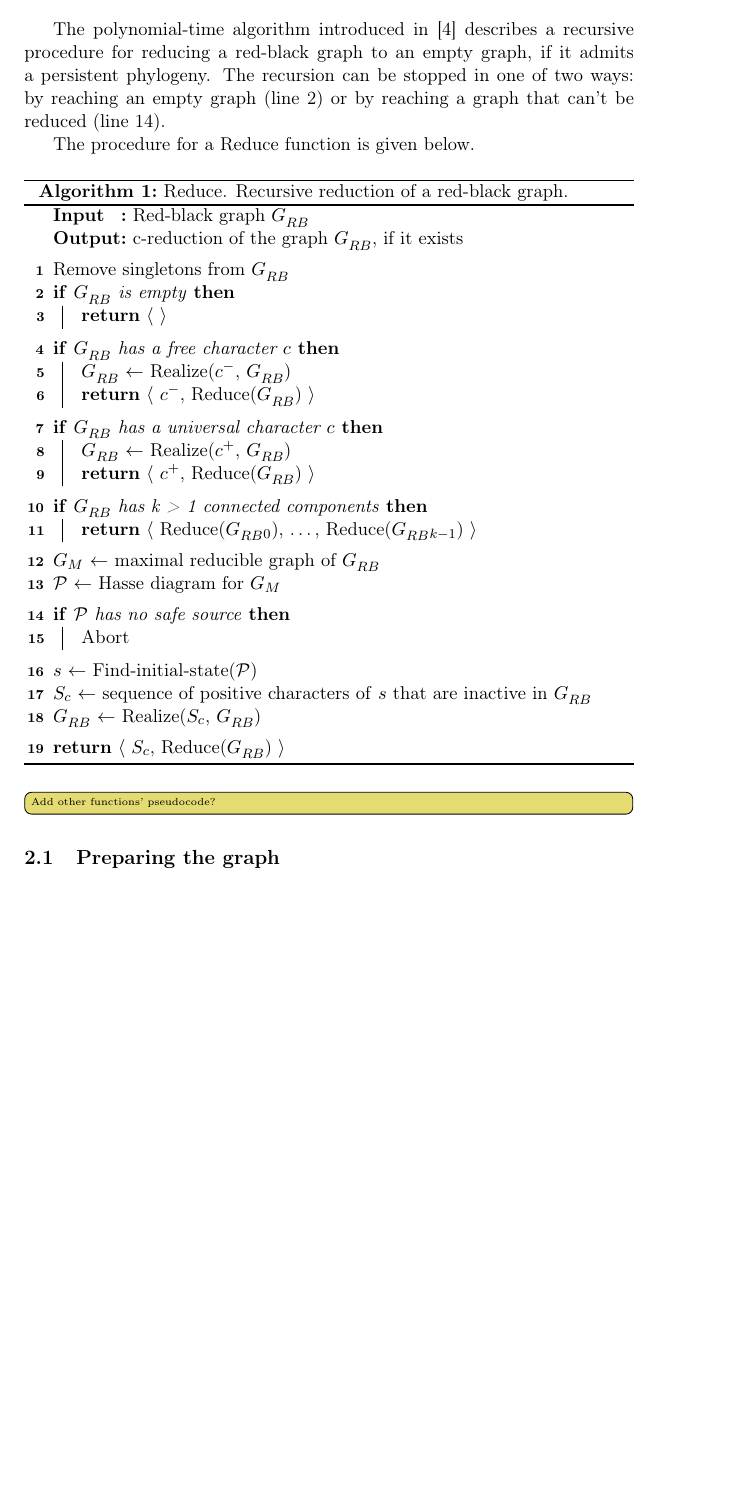
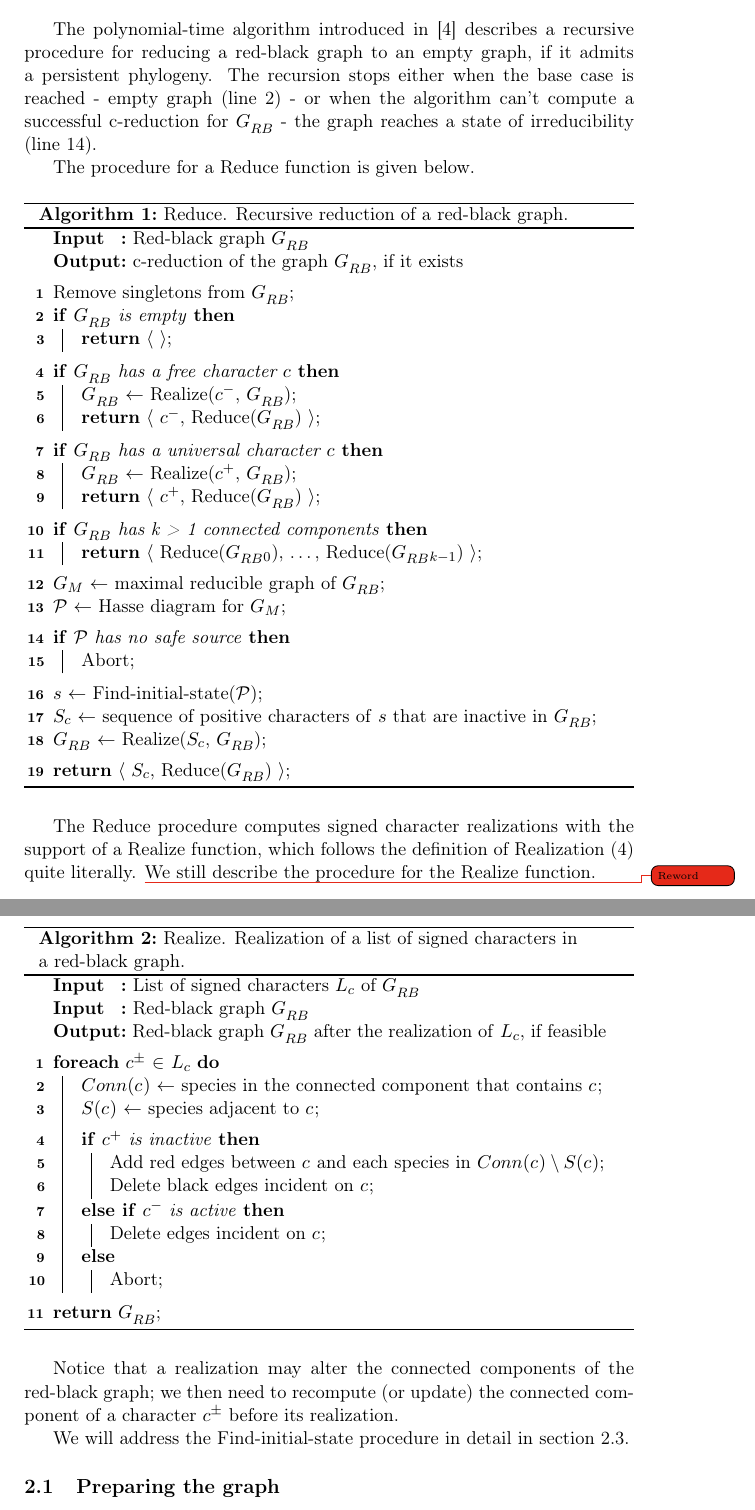
Before and after one commit to dcasella/bsc-thesis, a LaTeX thesis (thesis.tex, which reads sections/algorithm.tex): part of page 11 of 14 before the commit and two parts of pages 11 and 12 of 15 after it, the two joined at a grey line, cut so that both start at the same text, the shorter picture padded with empty space. Compiled offline with pdfLaTeX.

Commit message:
Add Realize procedure

```diff
--- a/sections/algorithm.tex
+++ b/sections/algorithm.tex
@@ -3,7 +3,7 @@
 \section{Algorithm explaination}\label{section:algorithm}
 
 The polynomial-time algorithm introduced in \cite{PPPptime2016} describes a recursive procedure for reducing a red-black graph to an empty graph, if it admits a persistent phylogeny.
-The recursion can be stopped in one of two ways: by reaching an empty graph (\hyperref[algorithm:reduce:ifempty]{line 2}) or by reaching a graph that can't be reduced (\hyperref[algorithm:reduce:ifnosource]{line 14}).
+The recursion stops either when the base case is reached - empty graph (line \ref{algorithm:reduce:ifempty}) - or when the algorithm can't compute a successful c-reduction for \grb{} - the graph reaches a state of irreducibility (line \ref{algorithm:reduce:ifnosource}).
 
 The procedure for a Reduce function is given below.
 
@@ -20,60 +20,105 @@ The procedure for a Reduce function is given below.
 
   \BlankLine
 
-  Remove singletons from \grb{}
+  Remove singletons from \grb{}\;
 
   \If{\grb{} is empty}{\label{algorithm:reduce:ifempty}
-    \Return $\langle$ $\rangle$
+    \Return $\langle$ $\rangle$\;
   }
 
   \BlankLine
 
   \If{\grb{} has a free character \character{}}{
-    \grb{} $\gets$ Realize(\character[][-], \grb{})
+    \grb{} $\gets$ Realize(\character[][-], \grb{})\;
 
-    \Return $\langle$ \character[][-], Reduce(\grb{}) $\rangle$
+    \Return $\langle$ \character[][-], Reduce(\grb{}) $\rangle$\;
   }
 
   \BlankLine
 
   \If{\grb{} has a universal character \character{}}{
-    \grb{} $\gets$ Realize(\character[][+], \grb{})
+    \grb{} $\gets$ Realize(\character[][+], \grb{})\;
 
-    \Return $\langle$ \character[][+], Reduce(\grb{}) $\rangle$
+    \Return $\langle$ \character[][+], Reduce(\grb{}) $\rangle$\;
   }
 
   \BlankLine
 
   \If{\grb{} has k > 1 connected components}{
-    \Return $\langle$ Reduce($\grb{}_{0}$), \dots, Reduce($\grb{}_{k-1}$) $\rangle$
+    \Return $\langle$ Reduce($\grb{}_{0}$), \dots, Reduce($\grb{}_{k-1}$) $\rangle$\;
   }
 
   \BlankLine
 
-  \gm{} $\gets$ maximal reducible graph of \grb{}
+  \gm{} $\gets$ maximal reducible graph of \grb{}\;
 
-  \hasse{} $\gets$ Hasse diagram for \gm{}
+  \hasse{} $\gets$ Hasse diagram for \gm{}\;
 
   \BlankLine
 
   \If{\hasse{} has no safe source}{\label{algorithm:reduce:ifnosource}
-    Abort
+    Abort\;
   }
 
   \BlankLine
 
-  \Source $\gets$ Find-initial-state(\hasse{})
+  \Source $\gets$ Find-initial-state(\hasse{})\;
 
-  \Sc $\gets$ sequence of positive characters of \Source that are inactive in \grb{}
+  \Sc $\gets$ sequence of positive characters of \Source that are inactive in \grb{}\;
 
-  \grb{} $\gets$ Realize(\Sc, \grb{})
+  \grb{} $\gets$ Realize(\Sc, \grb{})\;
 
   \BlankLine
 
-  \Return $\langle$ \Sc, Reduce(\grb{}) $\rangle$
+  \Return $\langle$ \Sc, Reduce(\grb{}) $\rangle$\;
 \end{algorithm}
 
-\todo[inline]{Add other functions' pseudocode?}
+The Reduce procedure computes signed character realizations with the support of a Realize function, which follows the definition of Realization (\ref{definition:realization}) quite literally. \fix{Reword} We still describe the procedure for the Realize function.
+
+\pagebreak % temporary - delete
+
+\begin{algorithm}[h]\label{algorithm:realize}
+  \caption{Realize. Realization of a list of signed characters in a red-black graph.}
+
+  \SetKwData{Lc}{\ensuremath{L_{c}}}
+  \SetKwData{Con}{\ensuremath{Conn(\character{})}}
+  \SetKwData{Adj}{\ensuremath{S(\character{})}}
+  \SetKwInOut{Input}{Input}
+  \SetKwInOut{Output}{Output}
+
+  \Input{List of signed characters \Lc of \grb{}}
+  \Input{Red-black graph \grb{}}
+  \Output{Red-black graph \grb{} after the realization of \Lc, if feasible}
+
+  \BlankLine
+
+  \ForEach{\character[][\pm] $\in$ \Lc}{
+    \Con $\gets$ species in the connected component that contains \character{}\;
+    \Adj $\gets$ species adjacent to \character{}\;
+
+    \BlankLine
+
+    \If{\character[][+] is inactive}{
+      Add red edges between \character{} and each species in $\Con \setminus \Adj$\;
+
+      Delete black edges incident on \character{}\;
+    }
+    \ElseIf{\character[][-] is active}{
+      Delete edges incident on \character{}\;
+    }
+    \Else{
+      Abort\;
+    }
+  }
+
+  \BlankLine
+
+  \Return \grb{}\;
+\end{algorithm}
+
+Notice that a realization may alter the connected components of the red-black graph; we then need to recompute (or update) the connected component of a character \character[][\pm] before its realization.
+
+We will address the Find-initial-state procedure in detail in section \ref{section:safe-chains-sources}.
 
 \subsection{Preparing the graph}\label{section:preparing-the-graph}
 
```
Also changed, not shown: sections/introduction.tex (+1 -1 lines).
